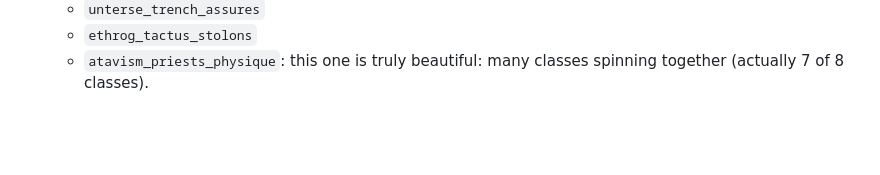
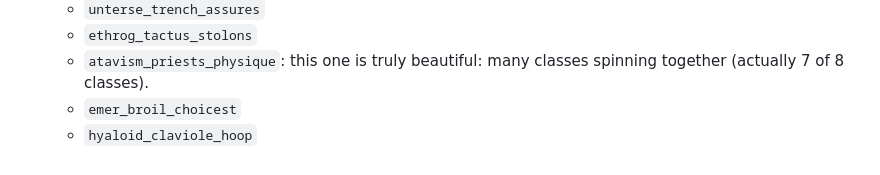
Before and after one commit to ChevyRay/smarticles, a Markdown page: seeds.md, the part around the change. Rendered like a GitHub page; blank space fills up the shorter version.

```diff
--- a/seeds.md
+++ b/seeds.md
@@ -79,3 +79,5 @@
   - `unterse_trench_assures`
   - `ethrog_tactus_stolons`
   - `atavism_priests_physique`: this one is truly beautiful: many classes spinning together (actually 7 of 8 classes).
+  - `emer_broil_choicest`
+  - `hyaloid_claviole_hoop`
```
Also changed, not shown: README.md (+24 -34 lines), img/custom_code.png, img/params.png, img/random_play.png, 1 other file.
